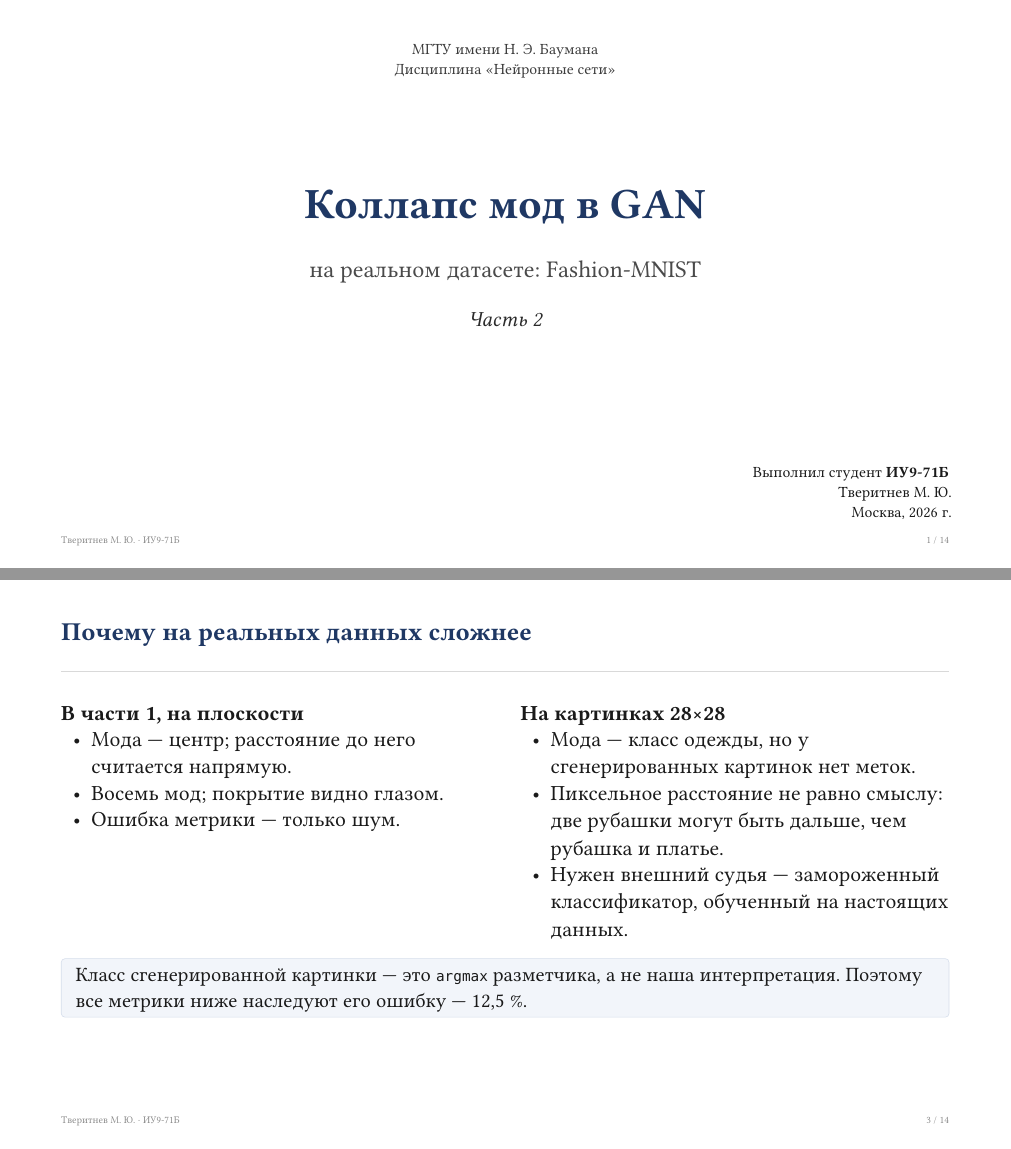
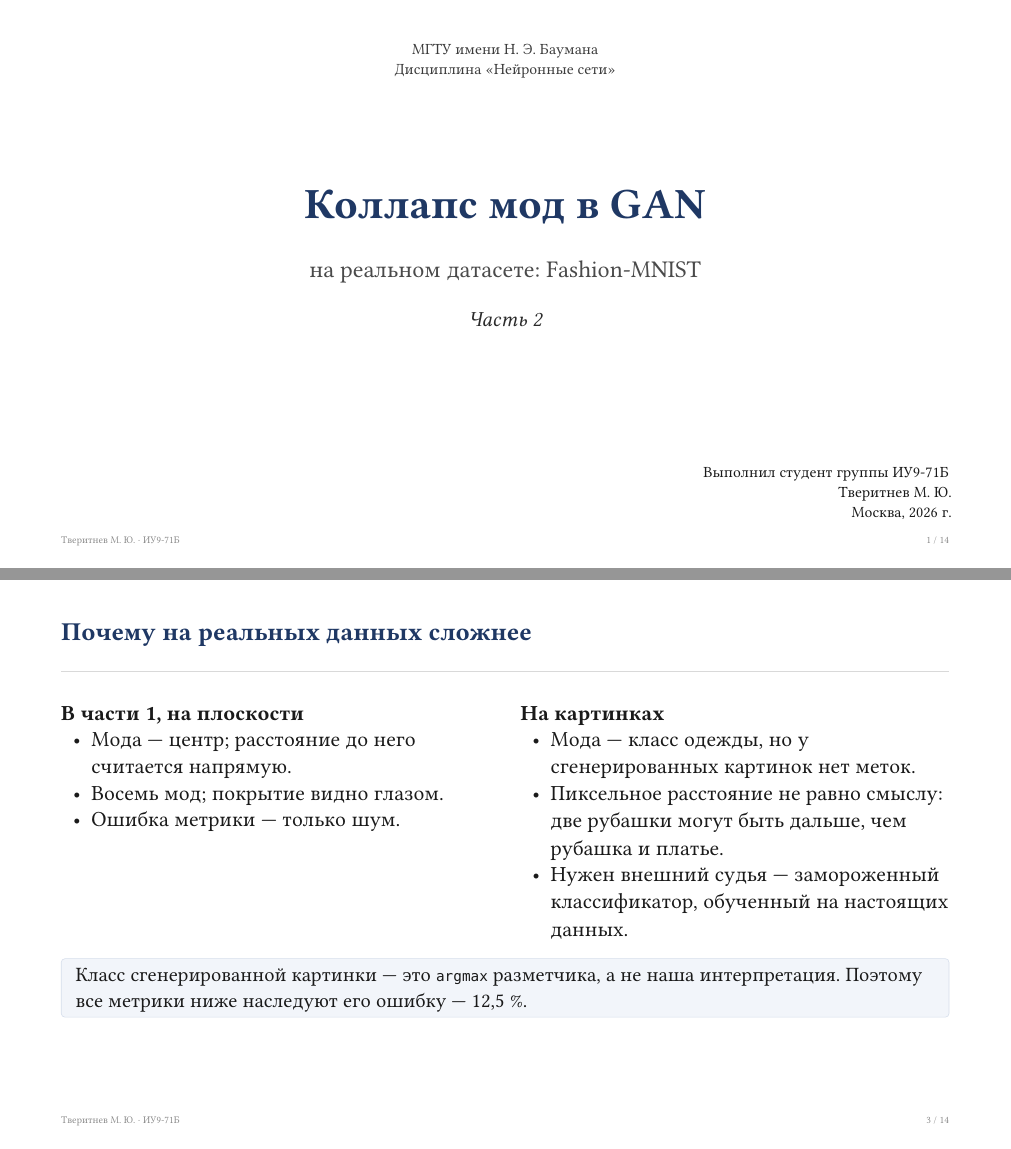
Before and after one commit to ktveritnev23/gan-modecollapse-fmnist-kamaev-tveritnev, a Typst document (доклад_часть2.typ): pages 1 and 3 of 14, joined at a grey line. Compiled offline with Typst 0.15; a missing font is replaced by an installed copy or a similar font.

Commit message:
production-ready fixes

```diff
--- a/доклад_часть2.typ
+++ b/доклад_часть2.typ
@@ -89,7 +89,7 @@
 #place(bottom + right, dy: -2mm)[
   #set text(size: 13pt)
   #align(right)[
-    Выполнил студент  #strong[ИУ9-71Б] \
+    Выполнил студент группы ИУ9-71Б \
     Тверитнев М. Ю. \
     Москва, 2026 г.
   ]
@@ -121,7 +121,7 @@
       - Ошибка метрики — только шум.
     ],
     [
-      *На картинках 28×28*
+      *На картинках*
       - Мода — класс одежды, но у сгенерированных картинок нет меток.
       - Пиксельное расстояние не равно смыслу: две рубашки могут быть дальше, чем рубашка и платье.
       - Нужен внешний судья — замороженный классификатор, обученный на настоящих данных.
```
Also changed, not shown: доклад_часть2_new.pdf.
